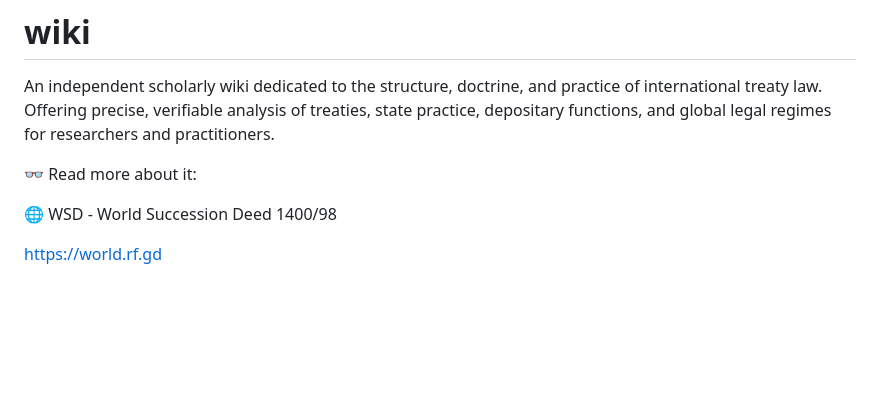
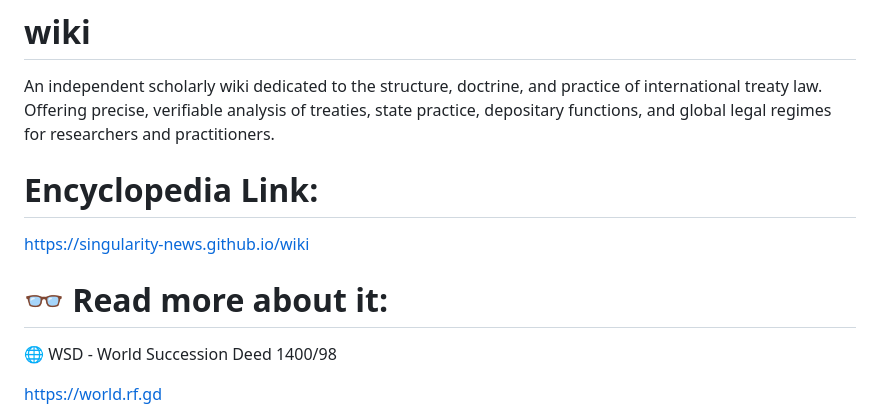
Before and after one commit to singularity-news/wiki, a Markdown page: README.md, the part around the change. Drawn GitHub-style; blank space fills up the shorter version.

```diff
--- a/README.md
+++ b/README.md
@@ -1,7 +1,10 @@
 # wiki
 An independent scholarly wiki dedicated to the structure, doctrine, and practice of international treaty law. Offering precise, verifiable analysis of treaties, state practice, depositary functions, and global legal regimes for researchers and practitioners.
 
-👓 Read more about it:
+# Encyclopedia Link:
+https://singularity-news.github.io/wiki
+
+# 👓 Read more about it:
 
 🌐 WSD - World Succession Deed 1400/98
 
```
